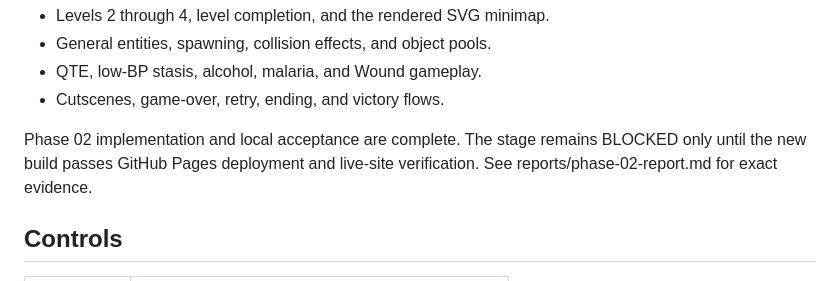
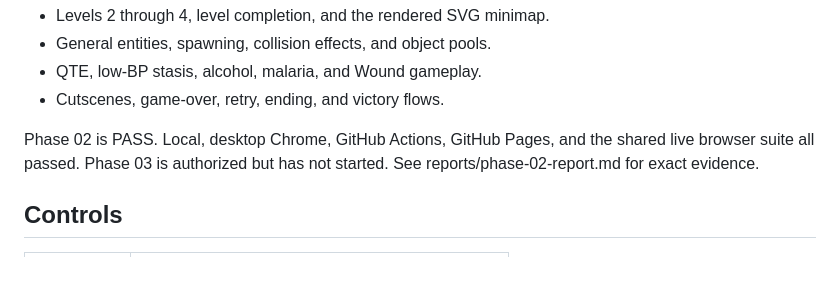
Before and after one commit to kisaraki/Classroom-rbc-racer-tzk, a Markdown page: README.md, the part around the change. GitHub-like rendering.

Commit message:
Accept Phase 02

```diff
--- a/README.md
+++ b/README.md
@@ -35,9 +35,9 @@ Intentionally excluded until later phases:
 - QTE, low-BP stasis, alcohol, malaria, and Wound gameplay.
 - Cutscenes, game-over, retry, ending, and victory flows.
 
-Phase 02 implementation and local acceptance are complete. The stage remains
-BLOCKED only until the new build passes GitHub Pages deployment and live-site
-verification. See reports/phase-02-report.md for exact evidence.
+Phase 02 is PASS. Local, desktop Chrome, GitHub Actions, GitHub Pages, and the
+shared live browser suite all passed. Phase 03 is authorized but has not
+started. See reports/phase-02-report.md for exact evidence.
 
 ## Controls
 
```
Also changed, not shown: reports/phase-02-report.md (+9 -6 lines), 1 other file.
